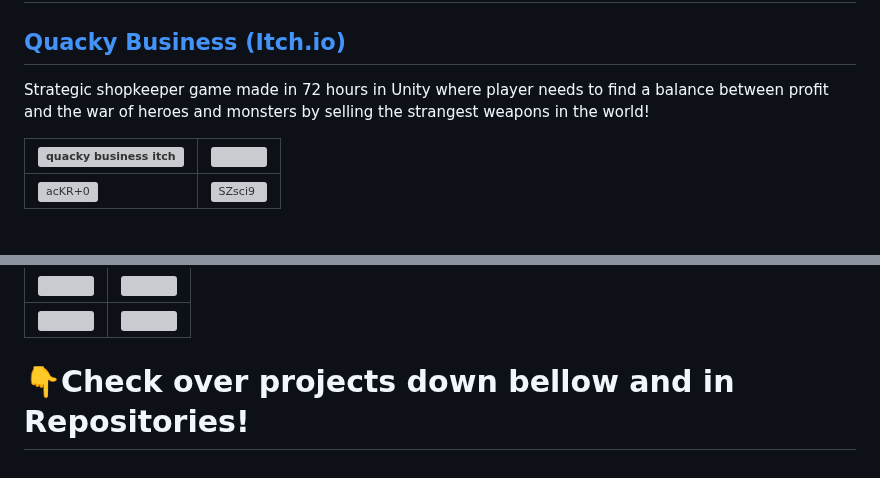
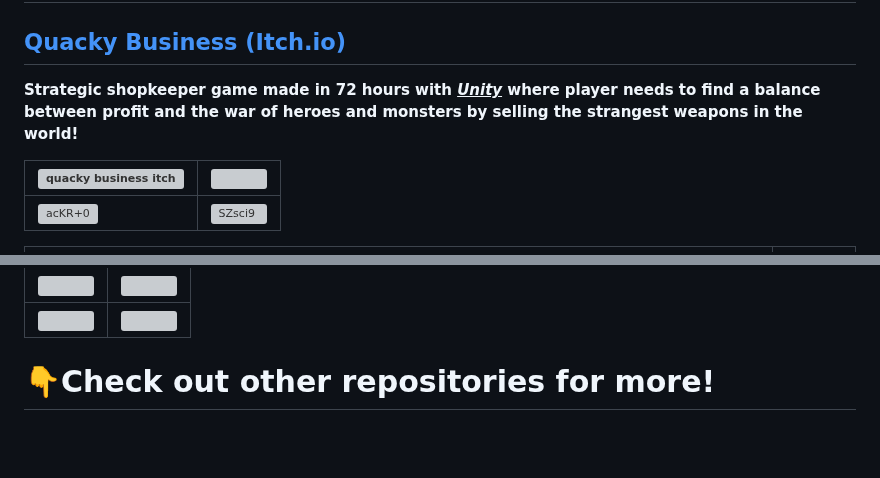
Before and after one commit to Kanzu32/Kanzu32, a Markdown page: README.md, 2 parts joined by grey strips. GitHub-like rendering; blank space fills up the shorter version; grey boxes are pictures that could not be loaded.

```diff
--- a/README.md
+++ b/README.md
@@ -63,7 +63,7 @@
 
 ## [Quacky Business (Itch.io)](https://kanzu32.itch.io/quacky-business)
 
-Strategic shopkeeper game made in 72 hours in Unity where player needs to find a balance between profit and the war of heroes and monsters by selling the strangest weapons in the world!
+**Strategic shopkeeper game made in 72 hours with <ins>*Unity*</ins> where player needs to find a balance between profit and the war of heroes and monsters by selling the strangest weapons in the world!**
 
 | <img width="630" height="500" alt="quacky business itch" src="https://github.com/user-attachments/assets/ccfa6e1c-fd2e-4f02-a669-8dfb5f61bd47" /> | <img src="https://github.com/user-attachments/assets/670f6927-ed96-40ea-bc3d-89e621a8c745" /> |
 | --- | --- |
@@ -82,4 +81,4 @@ Clone of the game PacMan written in C++ and Qt. Has two players mode, difficulty
 | --- | --- |
 | <img src="https://github.com/Kanzu32/pacman/blob/main/readme/pacman-5.png"> | <img src="https://github.com/Kanzu32/pacman/blob/main/readme/pacman-4.png"> |
 
-# 👇Check over projects down bellow and in Repositories!
+# 👇Check out other repositories for more!
```
Also changed, not shown: other parts of README.md (+4 -5 lines).
